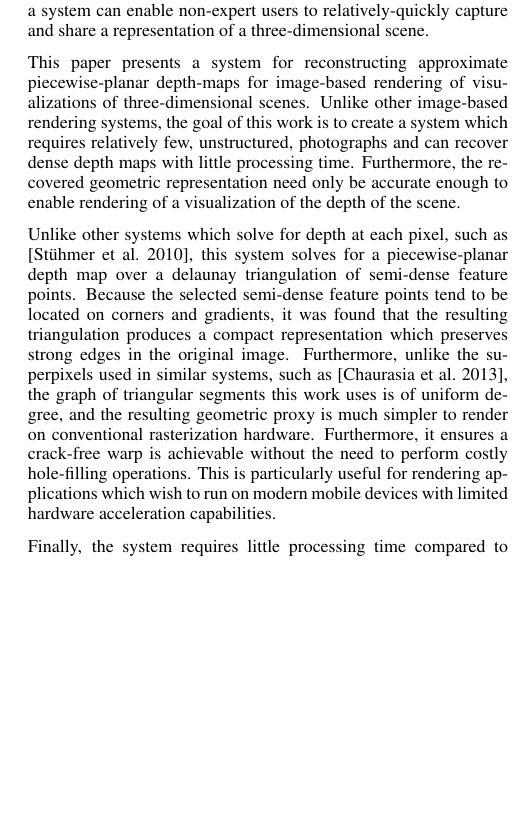
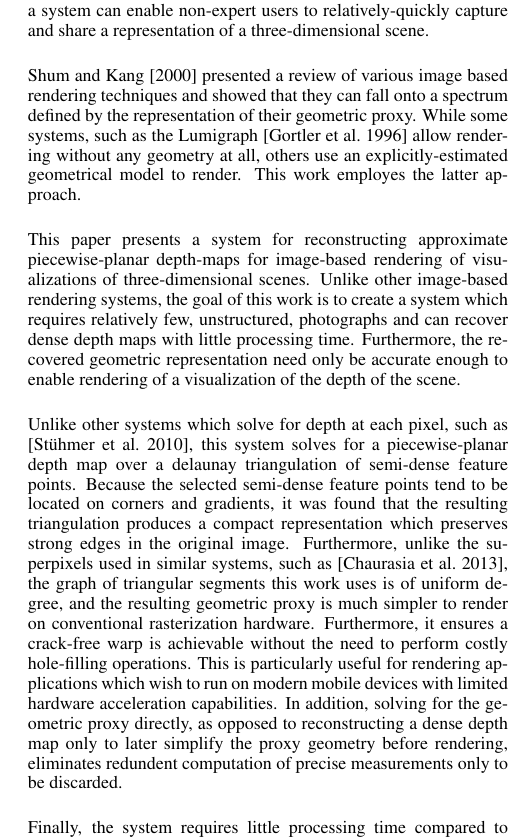
Before and after one commit to pklall/view-interp, a LaTeX paper (paper/template.tex): part of one column of page 1 of 3, cut so that both start at the same text, the shorter picture padded with empty space. Compiled offline with pdfLaTeX.

Commit message:
Paper progress

```diff
--- a/paper/template.tex
+++ b/paper/template.tex
@@ -72,11 +72,12 @@ digital photographs taken by the user.  Thus, such a system can enable
 non-expert users to relatively-quickly capture and share a representation of
 a three-dimensional scene.
 
-% TODO
-% Shum and Kang \shortcite{shum2000review} presented a review of various image based
-% rendering techniques and showed that they can fall onto a spectrum defined
-% by the representation of their geometric proxy.  While some systems,
-% such as the Lumigraph \cite{gortler1996lumigraph} construct
+Shum and Kang \shortcite{shum2000review} presented a review of various image based
+rendering techniques and showed that they can fall onto a spectrum defined
+by the representation of their geometric proxy.  While some systems,
+such as the Lumigraph \cite{gortler1996lumigraph} allow rendering without
+any geometry at all, others use an explicitly-estimated geometrical model
+to render.  This work employes the latter approach.
 
 This paper presents a system for reconstructing approximate
 piecewise-planar depth-maps for image-based rendering of visualizations
@@ -102,6 +103,10 @@ rasterization hardware. Furthermore, it ensures a crack-free warp is
 achievable without the need to perform costly hole-filling operations.
 This is particularly useful for rendering applications which wish to
 run on modern mobile devices with limited hardware acceleration capabilities.
+In addition, solving for the geometric proxy directly, as opposed to
+reconstructing a dense depth map only to later simplify the proxy geometry
+before rendering, eliminates redundent computation of precise measurements
+only to be discarded.
 
 Finally, the system requires little processing time compared
 to dense reconstruction methods such as \cite{furukawa2010accurate}.
```
